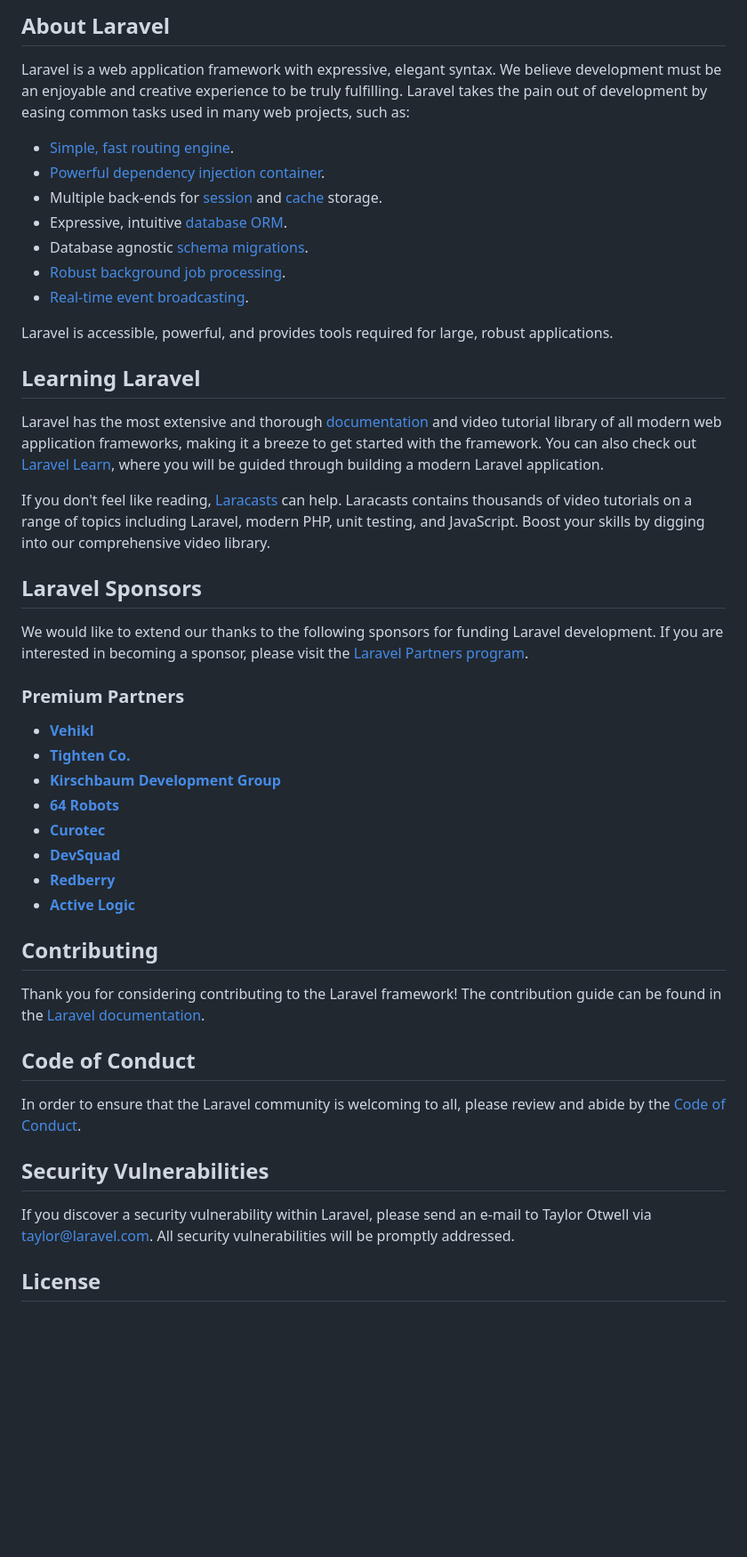
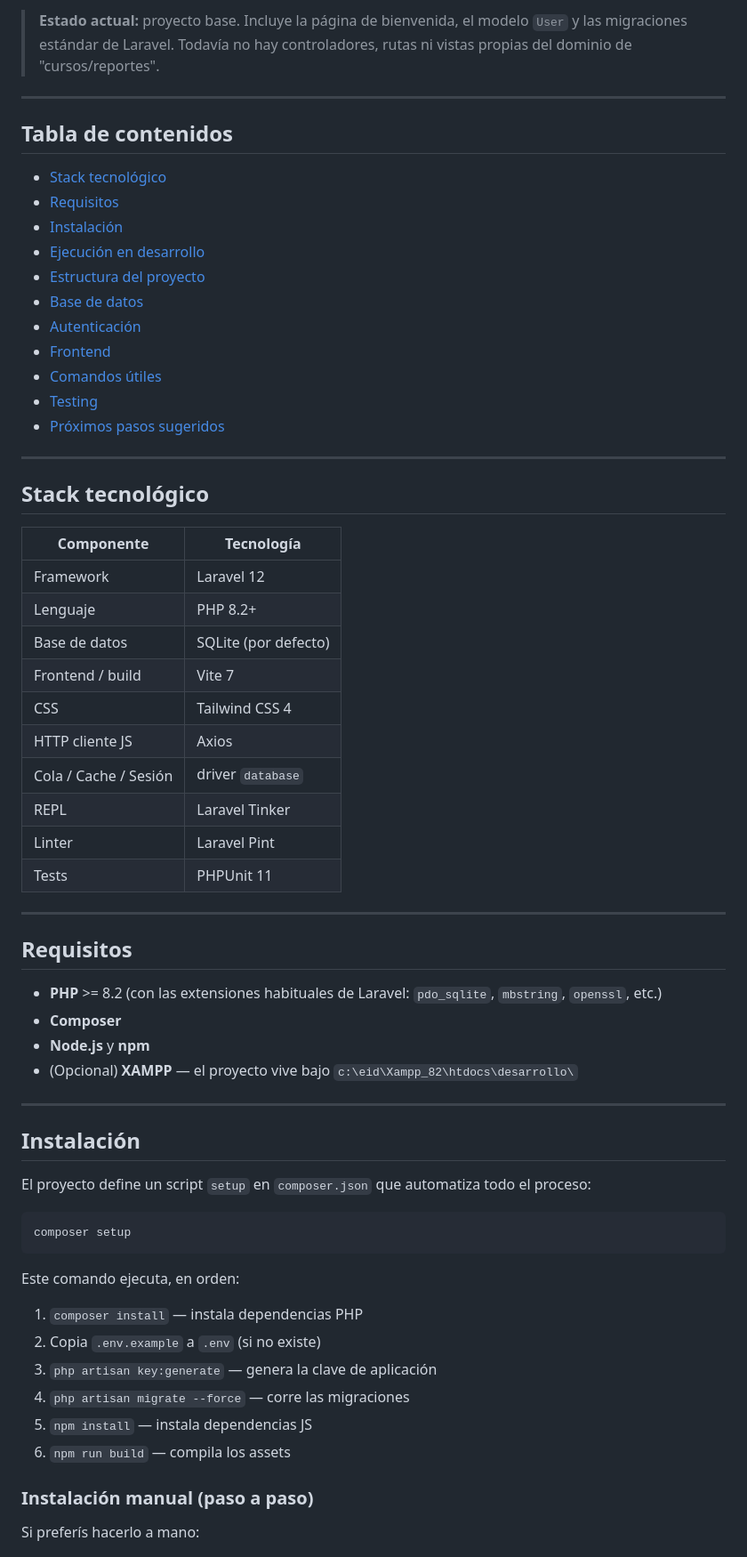
Before and after one commit to u2andres/reporte_ia, a Markdown page: README.md, the part around one of its changes. Shown at 89% size. Drawn GitHub-style; blank space fills up the shorter version.

````diff
--- a/README.md
+++ b/README.md
@@ -9,50 +4,68 @@
 
-## About Laravel
+> **Estado actual:** proyecto base. Incluye la página de bienvenida, el modelo `User` y las migraciones estándar de Laravel. Todavía no hay controladores, rutas ni vistas propias del dominio de "cursos/reportes".
 
-Laravel is a web application framework with expressive, elegant syntax. We believe development must be an enjoyable and creative experience to be truly fulfilling. Laravel takes the pain out of development by easing common tasks used in many web projects, such as:
+---
 
-- [Simple, fast routing engine](https://laravel.com/docs/routing).
-- [Powerful dependency injection container](https://laravel.com/docs/container).
-- Multiple back-ends for [session](https://laravel.com/docs/session) and [cache](https://laravel.com/docs/cache) storage.
-- Expressive, intuitive [database ORM](https://laravel.com/docs/eloquent).
-- Database agnostic [schema migrations](https://laravel.com/docs/migrations).
-- [Robust background job processing](https://laravel.com/docs/queues).
-- [Real-time event broadcasting](https://laravel.com/docs/broadcasting).
+## Tabla de contenidos
 
-Laravel is accessible, powerful, and provides tools required for large, robust applications.
+- [Stack tecnológico](#stack-tecnológico)
+- [Requisitos](#requisitos)
+- [Instalación](#instalación)
+- [Ejecución en desarrollo](#ejecución-en-desarrollo)
+- [Estructura del proyecto](#estructura-del-proyecto)
+- [Base de datos](#base-de-datos)
+- [Autenticación](#autenticación)
+- [Frontend](#frontend)
+- [Comandos útiles](#comandos-útiles)
+- [Testing](#testing)
+- [Próximos pasos sugeridos](#próximos-pasos-sugeridos)
 
-## Learning Laravel
+---
 
-Laravel has the most extensive and thorough [documentation](https://laravel.com/docs) and video tutorial library of all modern web application frameworks, making it a breeze to get started with the framework. You can also check out [Laravel Learn](https://laravel.com/learn), where you will be guided through building a modern Laravel application.
+## Stack tecnológico
 
-If you don't feel like reading, [Laracasts](https://laracasts.com) can help. Laracasts contains thousands of video tutorials on a range of topics including Laravel, modern PHP, unit testing, and JavaScript. Boost your skills by digging into our comprehensive video library.
+| Componente        | Tecnología                          |
+|-------------------|-------------------------------------|
+| Framework         | Laravel 12                          |
+| Lenguaje          | PHP 8.2+                            |
+| Base de datos     | SQLite (por defecto)                |
+| Frontend / build  | Vite 7                              |
+| CSS               | Tailwind CSS 4                       |
+| HTTP cliente JS   | Axios                               |
+| Cola / Cache / Sesión | driver `database`               |
+| REPL              | Laravel Tinker                      |
+| Linter            | Laravel Pint                        |
+| Tests             | PHPUnit 11                          |
 
-## Laravel Sponsors
+---
 
-We would like to extend our thanks to the following sponsors for funding Laravel development. If you are interested in becoming a sponsor, please visit the [Laravel Partners program](https://partners.laravel.com).
+## Requisitos
 
-### Premium Partners
+- **PHP** >= 8.2 (con las extensiones habituales de Laravel: `pdo_sqlite`, `mbstring`, `openssl`, etc.)
+- **Composer**
+- **Node.js** y **npm**
+- (Opcional) **XAMPP** — el proyecto vive bajo `c:\eid\Xampp_82\htdocs\desarrollo\`
 
-- **[Vehikl](https://vehikl.com)**
-- **[Tighten Co.](https://tighten.co)**
-- **[Kirschbaum Development Group](https://kirschbaumdevelopment.com)**
-- **[64 Robots](https://64robots.com)**
-- **[Curotec](https://www.curotec.com/services/technologies/laravel)**
-- **[DevSquad](https://devsquad.com/hire-laravel-developers)**
-- **[Redberry](https://redberry.international/laravel-development)**
-- **[Active Logic](https://activelogic.com)**
+---
 
-## Contributing
+## Instalación
 
-Thank you for considering contributing to the Laravel framework! The contribution guide can be found in the [Laravel documentation](https://laravel.com/docs/contributions).
+El proyecto define un script `setup` en `composer.json` que automatiza todo el proceso:
 
-## Code of Conduct
+```bash
+composer setup
+```
 
-In order to ensure that the Laravel community is welcoming to all, please review and abide by the [Code of Conduct](https://laravel.com/docs/contributions#code-of-conduct).
+Este comando ejecuta, en orden:
 
-## Security Vulnerabilities
+1. `composer install` — instala dependencias PHP
+2. Copia `.env.example` a `.env` (si no existe)
+3. `php artisan key:generate` — genera la clave de aplicación
+4. `php artisan migrate --force` — corre las migraciones
+5. `npm install` — instala dependencias JS
+6. `npm run build` — compila los assets
 
-If you discover a security vulnerability within Laravel, please send an e-mail to Taylor Otwell via [taylor@laravel.com](mailto:taylor@laravel.com). All security vulnerabilities will be promptly addressed.
+### Instalación manual (paso a paso)
 
-## License
+Si preferís hacerlo a mano:
 
````
Also changed, not shown: other parts of README.md (+201 -8 lines).
